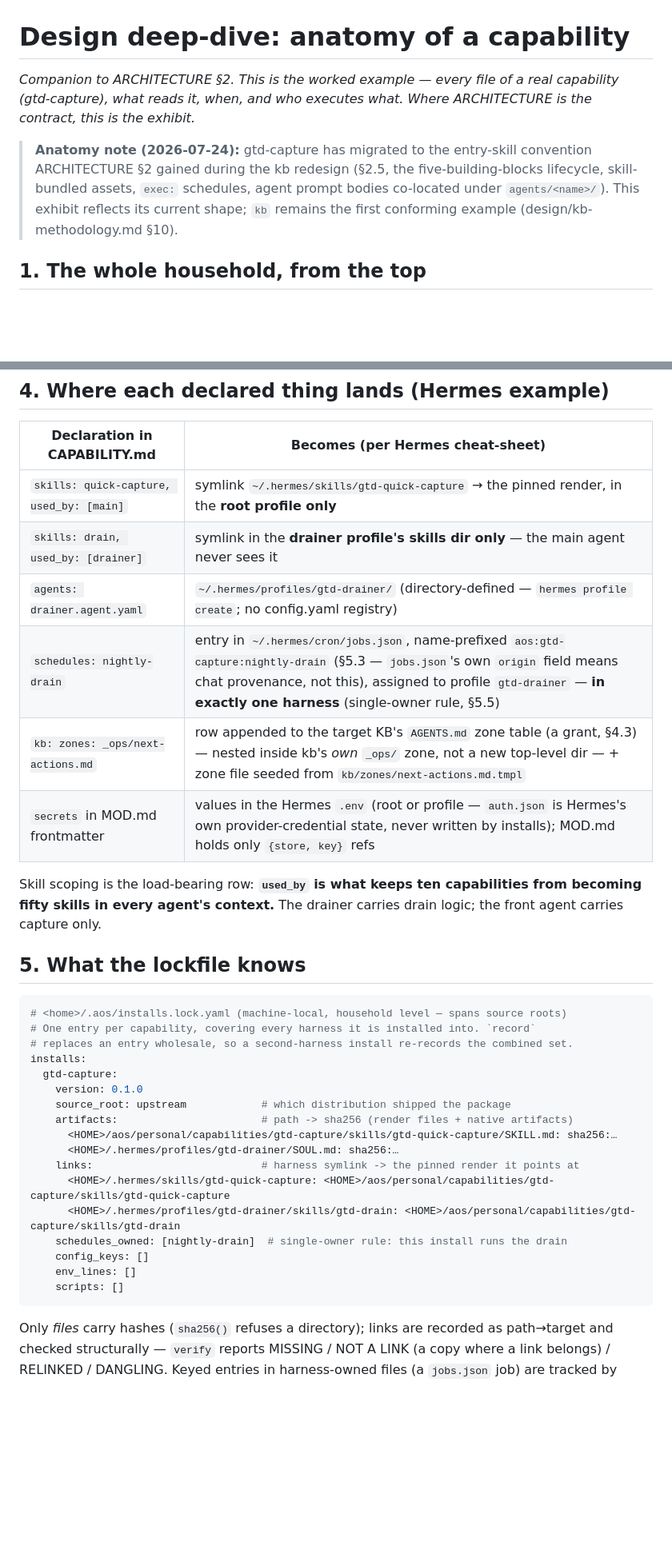
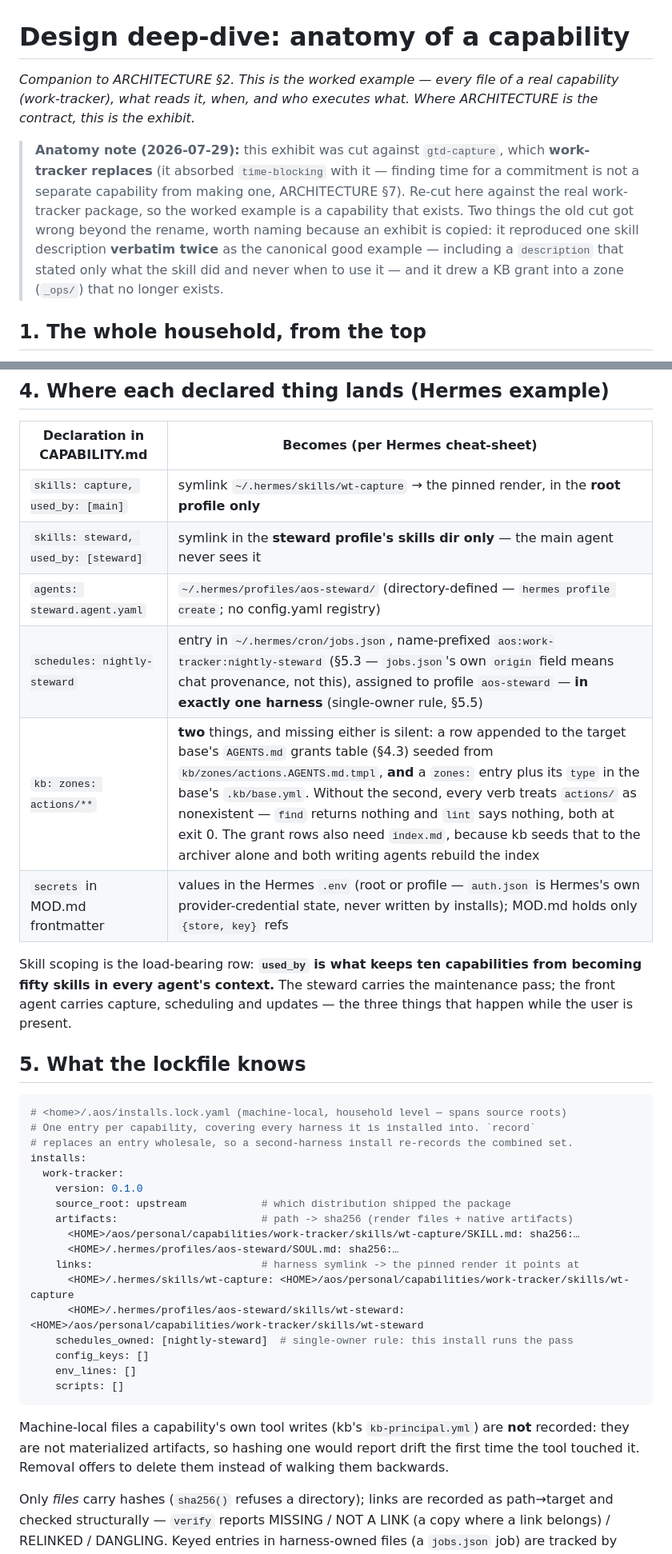
Before and after one commit to AlmogBaku/aos, a Markdown page: design/capability-anatomy.md, 2 parts joined by grey strips. Shown at 80% size. GitHub-like rendering; blank space fills up the shorter version.

````diff
--- a/design/capability-anatomy.md
+++ b/design/capability-anatomy.md
@@ -1,12 +1,15 @@
 # Design deep-dive: anatomy of a capability
 
-*Companion to ARCHITECTURE §2. This is the worked example — every file of a real capability (gtd-capture), what reads it, when, and who executes what. Where ARCHITECTURE is the contract, this is the exhibit.*
+*Companion to ARCHITECTURE §2. This is the worked example — every file of a real capability (work-tracker), what reads it, when, and who executes what. Where ARCHITECTURE is the contract, this is the exhibit.*
 
-> **Anatomy note (2026-07-24):** gtd-capture has migrated to the entry-skill convention
-> ARCHITECTURE §2 gained during the kb redesign (§2.5, the five-building-blocks
-> lifecycle, skill-bundled assets, `exec:` schedules, agent prompt bodies co-located
-> under `agents/<name>/`). This exhibit reflects its current shape; `kb` remains the
-> first conforming example (design/kb-methodology.md §10).
+> **Anatomy note (2026-07-29):** this exhibit was cut against `gtd-capture`, which
+> **work-tracker replaces** (it absorbed `time-blocking` with it — finding time for a
+> commitment is not a separate capability from making one, ARCHITECTURE §7). Re-cut here
+> against the real work-tracker package, so the worked example is a capability that exists.
+> Two things the old cut got wrong beyond the rename, worth naming because an exhibit is
+> copied: it reproduced one skill description **verbatim twice** as the canonical good
+> example — including a `description` that stated only what the skill did and never when to
+> use it — and it drew a KB grant into a zone (`_ops/`) that no longer exists.
 
 ## 1. The whole household, from the top
 
@@ -136,14 +167,14 @@ The `{{mod: …}}` slot is a *convention, not a template engine* — it marks wh
 
 | Declaration in CAPABILITY.md | Becomes (per Hermes cheat-sheet) |
 |---|---|
-| `skills: quick-capture, used_by: [main]` | symlink `~/.hermes/skills/gtd-quick-capture` → the pinned render, in the **root profile only** |
-| `skills: drain, used_by: [drainer]` | symlink in the **drainer profile's skills dir only** — the main agent never sees it |
-| `agents: drainer.agent.yaml` | `~/.hermes/profiles/gtd-drainer/` (directory-defined — `hermes profile create`; no config.yaml registry) |
-| `schedules: nightly-drain` | entry in `~/.hermes/cron/jobs.json`, name-prefixed `aos:gtd-capture:nightly-drain` (§5.3 — `jobs.json`'s own `origin` field means chat provenance, not this), assigned to profile `gtd-drainer` — **in exactly one harness** (single-owner rule, §5.5) |
-| `kb: zones: _ops/next-actions.md` | row appended to the target KB's `AGENTS.md` zone table (a grant, §4.3) — nested inside kb's *own* `_ops/` zone, not a new top-level dir — + zone file seeded from `kb/zones/next-actions.md.tmpl` |
+| `skills: capture, used_by: [main]` | symlink `~/.hermes/skills/wt-capture` → the pinned render, in the **root profile only** |
+| `skills: steward, used_by: [steward]` | symlink in the **steward profile's skills dir only** — the main agent never sees it |
+| `agents: steward.agent.yaml` | `~/.hermes/profiles/aos-steward/` (directory-defined — `hermes profile create`; no config.yaml registry) |
+| `schedules: nightly-steward` | entry in `~/.hermes/cron/jobs.json`, name-prefixed `aos:work-tracker:nightly-steward` (§5.3 — `jobs.json`'s own `origin` field means chat provenance, not this), assigned to profile `aos-steward` — **in exactly one harness** (single-owner rule, §5.5) |
+| `kb: zones: actions/**` | **two** things, and missing either is silent: a row appended to the target base's `AGENTS.md` grants table (§4.3) seeded from `kb/zones/actions.AGENTS.md.tmpl`, **and** a `zones:` entry plus its `type` in the base's `.kb/base.yml`. Without the second, every verb treats `actions/` as nonexistent — `find` returns nothing and `lint` says nothing, both at exit 0. The grant rows also need `index.md`, because kb seeds that to the archiver alone and both writing agents rebuild the index |
 | `secrets` in MOD.md frontmatter | values in the Hermes `.env` (root or profile — `auth.json` is Hermes's own provider-credential state, never written by installs); MOD.md holds only `{store, key}` refs |
 
-Skill scoping is the load-bearing row: **`used_by` is what keeps ten capabilities from becoming fifty skills in every agent's context.** The drainer carries drain logic; the front agent carries capture only.
+Skill scoping is the load-bearing row: **`used_by` is what keeps ten capabilities from becoming fifty skills in every agent's context.** The steward carries the maintenance pass; the front agent carries capture, scheduling and updates — the three things that happen while the user is present.
 
 ## 5. What the lockfile knows
 
@@ -152,20 +183,24 @@ Skill scoping is the load-bearing row: **`used_by` is what keeps ten capabilitie
 # One entry per capability, covering every harness it is installed into. `record`
 # replaces an entry wholesale, so a second-harness install re-records the combined set.
 installs:
-  gtd-capture:
+  work-tracker:
     version: 0.1.0
     source_root: upstream            # which distribution shipped the package
     artifacts:                       # path -> sha256 (render files + native artifacts)
-      <HOME>/aos/personal/capabilities/gtd-capture/skills/gtd-quick-capture/SKILL.md: sha256:…
-      <HOME>/.hermes/profiles/gtd-drainer/SOUL.md: sha256:…
+      <HOME>/aos/personal/capabilities/work-tracker/skills/wt-capture/SKILL.md: sha256:…
+      <HOME>/.hermes/profiles/aos-steward/SOUL.md: sha256:…
     links:                           # harness symlink -> the pinned render it points at
-      <HOME>/.hermes/skills/gtd-quick-capture: <HOME>/aos/personal/capabilities/gtd-capture/skills/gtd-quick-capture
-      <HOME>/.hermes/profiles/gtd-drainer/skills/gtd-drain: <HOME>/aos/personal/capabilities/gtd-capture/skills/gtd-drain
-    schedules_owned: [nightly-drain]  # single-owner rule: this install runs the drain
+      <HOME>/.hermes/skills/wt-capture: <HOME>/aos/personal/capabilities/work-tracker/skills/wt-capture
+      <HOME>/.hermes/profiles/aos-steward/skills/wt-steward: <HOME>/aos/personal/capabilities/work-tracker/skills/wt-steward
+    schedules_owned: [nightly-steward]  # single-owner rule: this install runs the pass
     config_keys: []
     env_lines: []
     scripts: []
 ```
+
+Machine-local files a capability's own tool writes (kb's `kb-principal.yml`) are **not**
+recorded: they are not materialized artifacts, so hashing one would report drift the first
+time the tool touched it. Removal offers to delete them instead of walking them backwards.
 
 Only *files* carry hashes (`sha256()` refuses a directory); links are recorded as
 path→target and checked structurally — `verify` reports MISSING / NOT A LINK (a copy
````
Also changed, not shown: other parts of design/capability-anatomy.md (+88 -60 lines).
